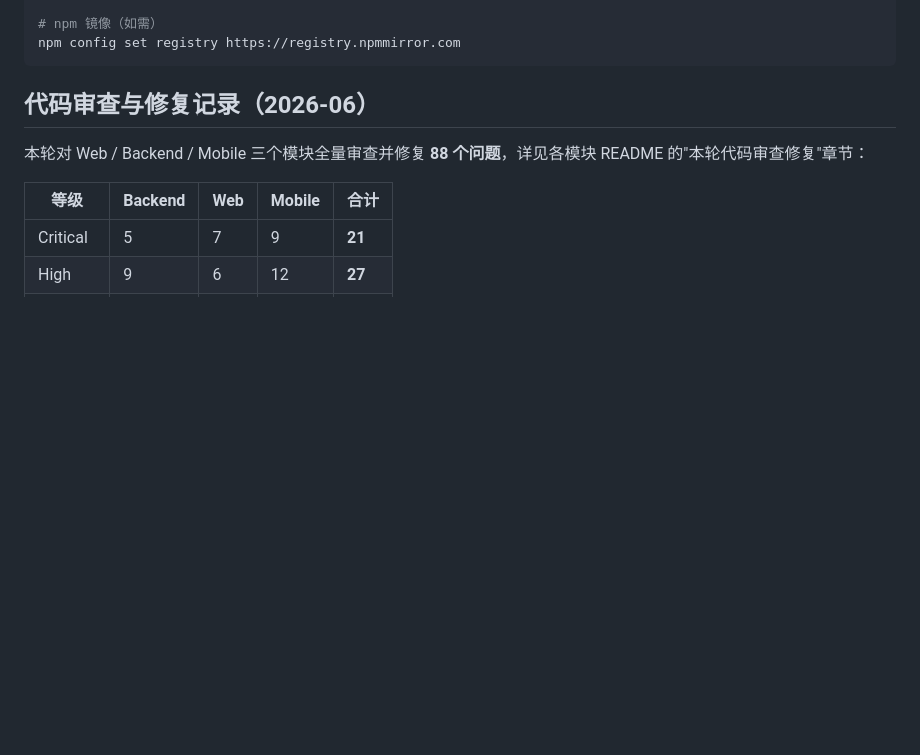
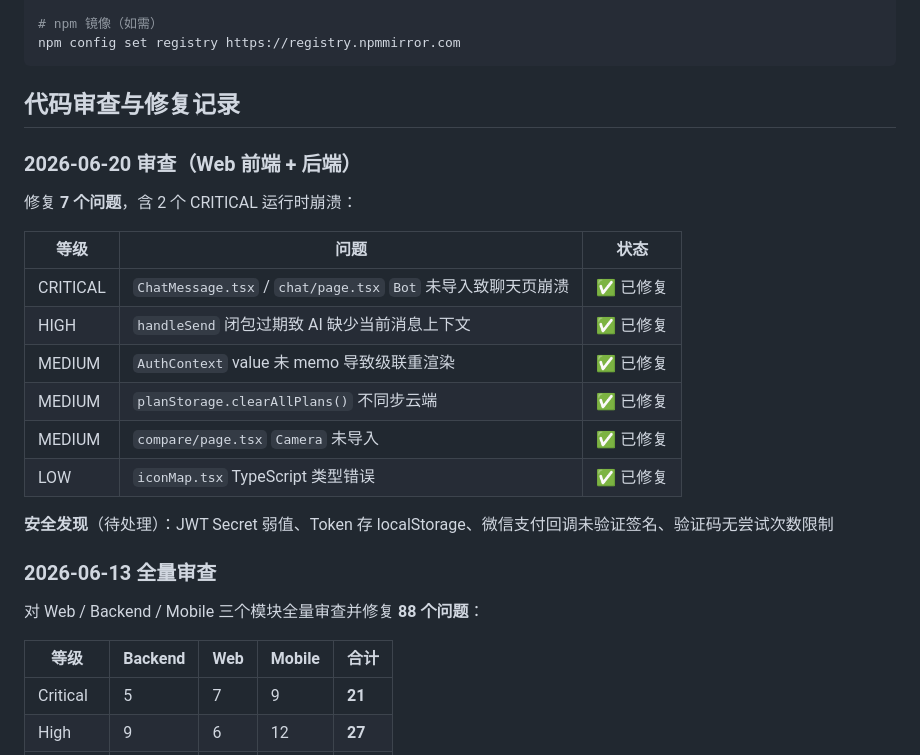
Before and after one commit to Miasakiii/KBjiaolian, a Markdown page: README.md, the part around the change. Drawn GitHub-style; blank space fills up the shorter version.

````diff
--- a/README.md
+++ b/README.md
@@ -164,9 +164,26 @@ export FLUTTER_STORAGE_BASE_URL="https://storage.flutter-io.cn"
 npm config set registry https://registry.npmmirror.com
 ```
 
-## 代码审查与修复记录（2026-06）
+## 代码审查与修复记录
 
-本轮对 Web / Backend / Mobile 三个模块全量审查并修复 **88 个问题**，详见各模块 README 的"本轮代码审查修复"章节：
+### 2026-06-20 审查（Web 前端 + 后端）
+
+修复 **7 个问题**，含 2 个 CRITICAL 运行时崩溃：
+
+| 等级 | 问题 | 状态 |
+|------|------|------|
+| CRITICAL | `ChatMessage.tsx` / `chat/page.tsx` `Bot` 未导入致聊天页崩溃 | ✅ 已修复 |
+| HIGH | `handleSend` 闭包过期致 AI 缺少当前消息上下文 | ✅ 已修复 |
+| MEDIUM | `AuthContext` value 未 memo 导致级联重渲染 | ✅ 已修复 |
+| MEDIUM | `planStorage.clearAllPlans()` 不同步云端 | ✅ 已修复 |
+| MEDIUM | `compare/page.tsx` `Camera` 未导入 | ✅ 已修复 |
+| LOW | `iconMap.tsx` TypeScript 类型错误 | ✅ 已修复 |
+
+**安全发现**（待处理）：JWT Secret 弱值、Token 存 localStorage、微信支付回调未验证签名、验证码无尝试次数限制
+
+### 2026-06-13 全量审查
+
+对 Web / Backend / Mobile 三个模块全量审查并修复 **88 个问题**：
 
 | 等级 | Backend | Web | Mobile | 合计 |
 |------|---------|-----|--------|------|
````
Also changed, not shown: web/README.md (+41 -15 lines).
